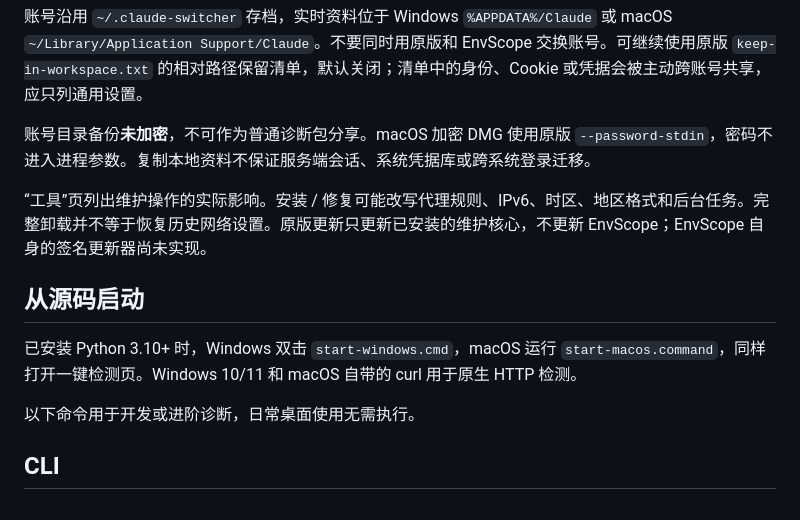
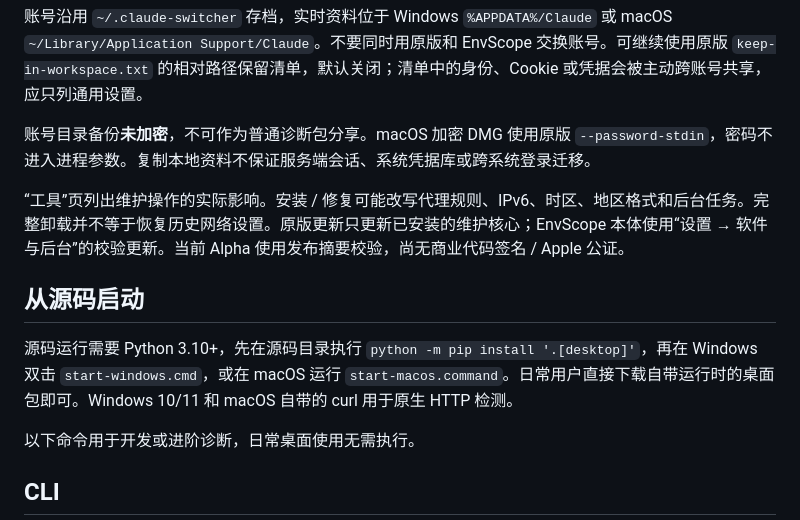
Before and after one commit to qudadd/envscope, a Markdown page: README.md, the part around the change. Drawn GitHub-style.

Commit message:
Align startup and update documentation with the desktop release

```diff
--- a/README.md
+++ b/README.md
@@ -100,11 +100,11 @@ Windows 独立程序已在本机构建并通过隔离的真实窗口、托盘和
 
 账号目录备份**未加密**，不可作为普通诊断包分享。macOS 加密 DMG 使用原版 `--password-stdin`，密码不进入进程参数。复制本地资料不保证服务端会话、系统凭据库或跨系统登录迁移。
 
-“工具”页列出维护操作的实际影响。安装 / 修复可能改写代理规则、IPv6、时区、地区格式和后台任务。完整卸载并不等于恢复历史网络设置。原版更新只更新已安装的维护核心，不更新 EnvScope；EnvScope 自身的签名更新器尚未实现。
+“工具”页列出维护操作的实际影响。安装 / 修复可能改写代理规则、IPv6、时区、地区格式和后台任务。完整卸载并不等于恢复历史网络设置。原版更新只更新已安装的维护核心；EnvScope 本体使用“设置 → 软件与后台”的校验更新。当前 Alpha 使用发布摘要校验，尚无商业代码签名 / Apple 公证。
 
 ## 从源码启动
 
-已安装 Python 3.10+ 时，Windows 双击 `start-windows.cmd`，macOS 运行 `start-macos.command`，同样打开一键检测页。Windows 10/11 和 macOS 自带的 curl 用于原生 HTTP 检测。
+源码运行需要 Python 3.10+，先在源码目录执行 `python -m pip install '.[desktop]'`，再在 Windows 双击 `start-windows.cmd`，或在 macOS 运行 `start-macos.command`。日常用户直接下载自带运行时的桌面包即可。Windows 10/11 和 macOS 自带的 curl 用于原生 HTTP 检测。
 
 以下命令用于开发或进阶诊断，日常桌面使用无需执行。
 
```
Also changed, not shown: README.en.md (+3 -1 lines).
